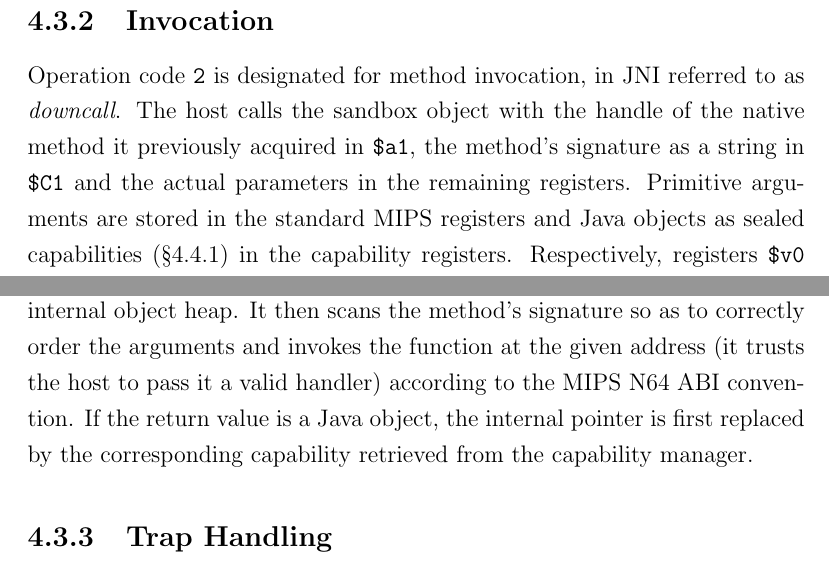
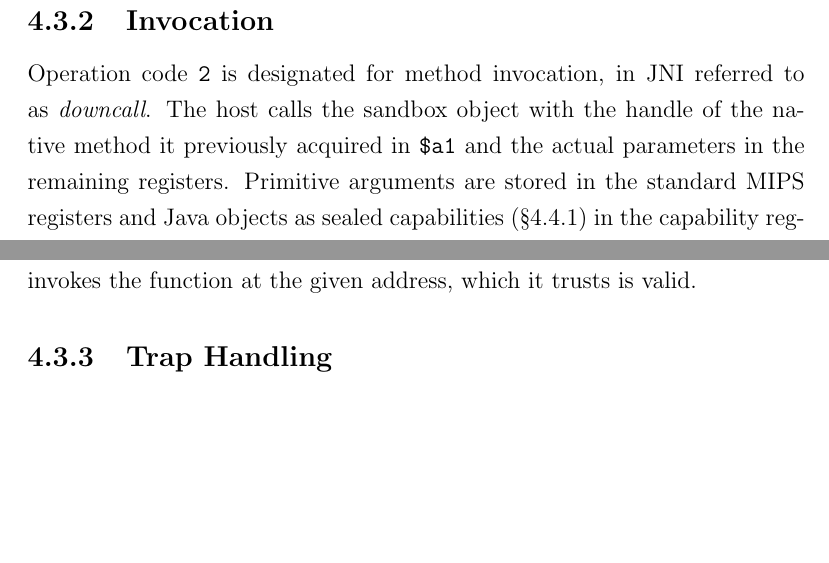
Before and after one commit to davidbrazdil/cherivm-diss, a LaTeX thesis (acs-dissertation.tex): two parts of page 34 of 44, joined at a grey line, cut so that both start at the same text, the shorter picture padded with empty space. Compiled offline with pdfLaTeX.

Commit message:
Implementation: removed capability manager from method invocation

```diff
--- a/acs-dissertation.tex
+++ b/acs-dissertation.tex
@@ -370,11 +370,11 @@ For the time being, Qishr uses a simple workaround. When the entry function is i
 
 \subsection{Invocation}
 
-Operation code \texttt{2} is designated for method invocation, in JNI referred to as \emph{downcall}. The host calls the sandbox object with the handle of the native method it previously acquired in \reg{a1}, the method's signature as a string in \reg{C1} and the actual parameters in the remaining registers. Primitive arguments are stored in the standard MIPS registers and Java objects as sealed capabilities (\S\ref{sec:MemorySafety}) in the capability registers. Respectively, registers \reg{v0} and \reg{C3} are to be used by the sandbox for the return value.
+Operation code \texttt{2} is designated for method invocation, in JNI referred to as \emph{downcall}. The host calls the sandbox object with the handle of the native method it previously acquired in \reg{a1} and the actual parameters in the remaining registers. Primitive arguments are stored in the standard MIPS registers and Java objects as sealed capabilities (\S\ref{sec:MemorySafety}) in the capability registers. Respectively, registers \reg{v0} and \reg{C3} are to be used by the sandbox for the return value.
 
 The number of arguments is currently limited to 6 primitives and 6 objects which is enough for most practical purposes, but the JNI specification allows functions to have up to 255 arguments of any type. A straightforward solution would be to reserve one of the capability registers to pass in a pointer to a buffer containing the arguments which did not fit into registers, much like the MIPS ABI which stores first four arguments in registers and the remainder on the stack.
 
-\lib{qishr}'s entry function implementation stores the capabilities to Java objects in its capability manager (\S\ref{sec:CapabilityManager}) and replaces them with pointers to its internal object heap. It then scans the method's signature so as to correctly order the arguments and invokes the function at the given address (it trusts the host to pass it a valid handler) according to the MIPS N64 ABI convention. If the return value is a Java object, the internal pointer is first replaced by the corresponding capability retrieved from the capability manager.
+\lib{qishr}'s entry function sets up the compatibility layers and then simply invokes the function at the given address, which it trusts is valid.
 
 \subsection{Trap Handling}
 
```
